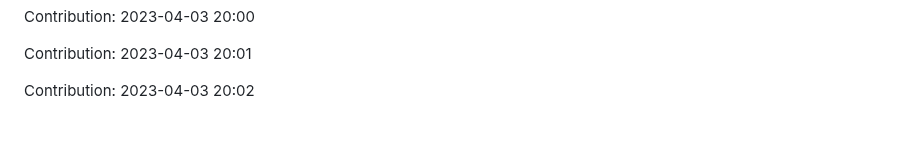
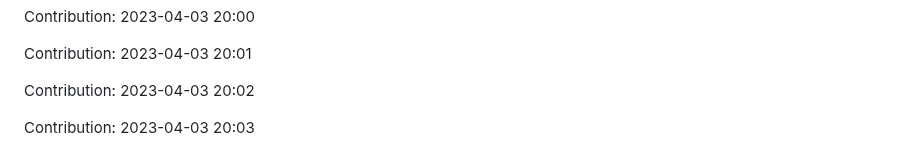
Before and after one commit to enbtram/Fitness-App, a Markdown page: README.md, the part around the change. GitHub-like rendering; blank space fills up the shorter version.

Commit message:
"Contribution: 2023-04-03 20:03"

```diff
--- a/README.md
+++ b/README.md
@@ -203,3 +203,5 @@ Contribution: 2023-04-03 20:00
 Contribution: 2023-04-03 20:01
 
 Contribution: 2023-04-03 20:02
+
+Contribution: 2023-04-03 20:03
```
